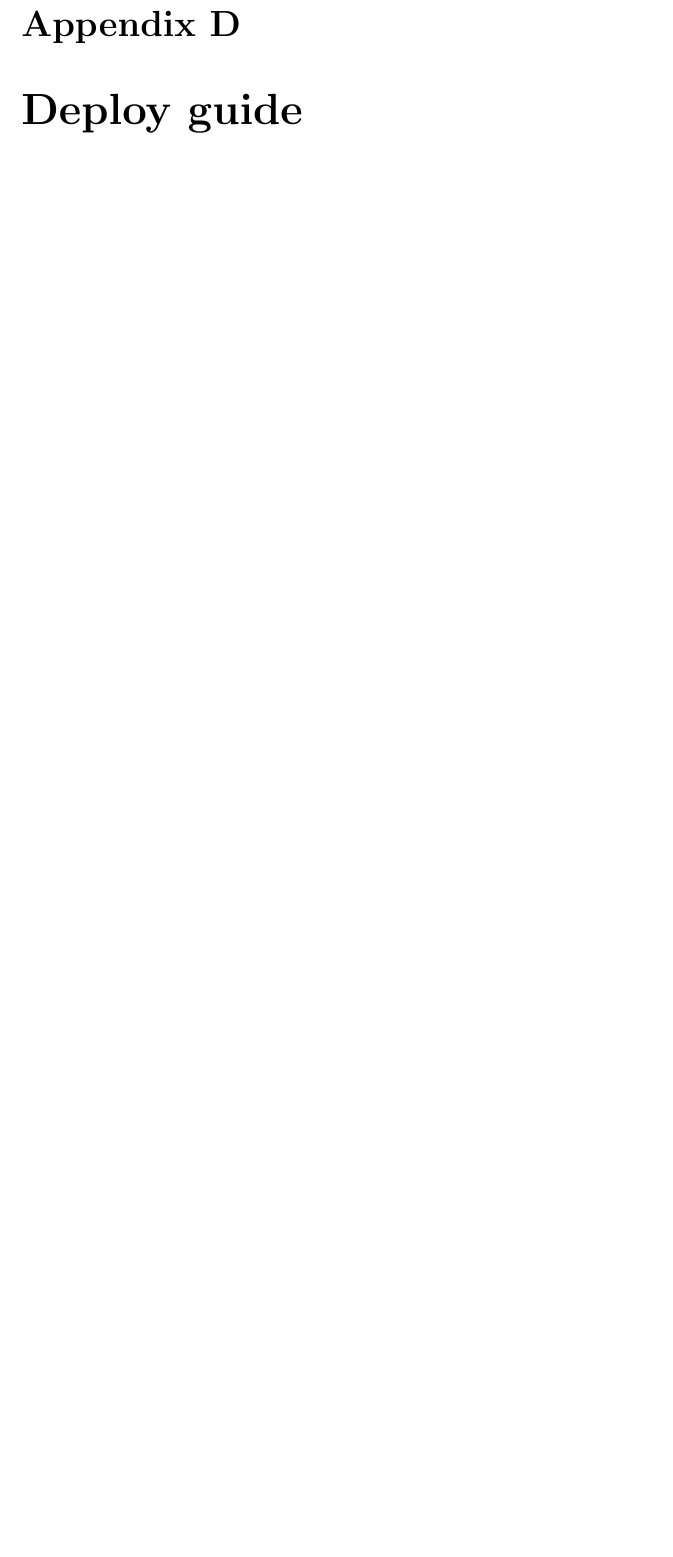
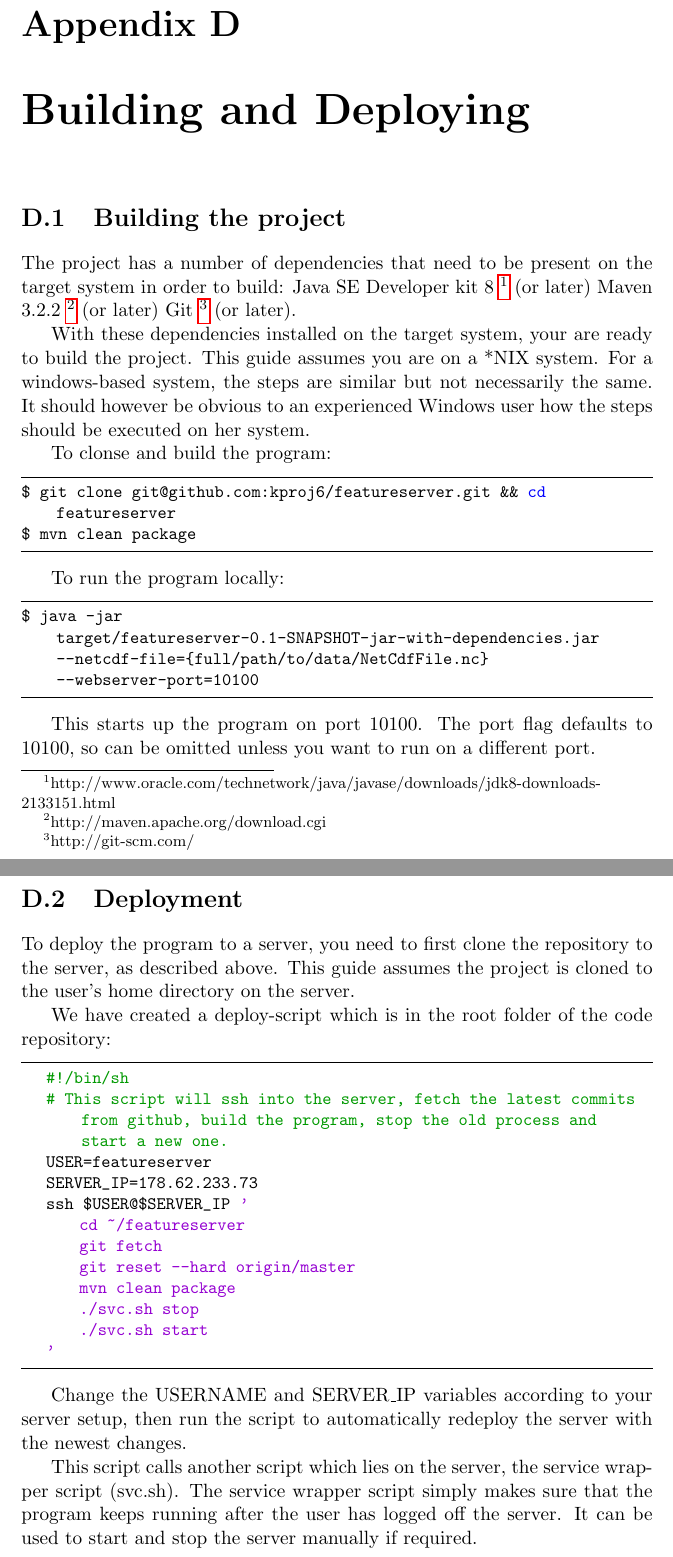
Before and after one commit to kproj6/report, a LaTeX thesis (report.tex): part of page 113 of 117 before the commit and two parts of pages 113 and 114 of 118 after it, the two joined at a grey line, cut so that both start at the same text, the shorter picture padded with empty space. Compiled offline with pdfLaTeX.

Commit message:
Add deploy guide

```diff
--- a/report.tex
+++ b/report.tex
@@ -2220,7 +2246,53 @@ The icon font (Octicons) used in the GUI are created by Github. The font itself
 \printglossary
 \chapter{API Documentation}
 
-\chapter{Deploy guide}
+\chapter{Building and Deploying}
+\section{Building the project}
+The project has a number of dependencies that need to be present on the target system in order to build:
+Java SE Developer kit 8 \footnote{http://www.oracle.com/technetwork/java/javase/downloads/jdk8-downloads-2133151.html} (or later)
+Maven 3.2.2 \footnote{http://maven.apache.org/download.cgi} (or later)
+Git \footnote{http://git-scm.com/} (or later).
+
+With these dependencies installed on the target system, your are ready to build the project.
+This guide assumes you are on a *NIX system. For a windows-based system, the steps are similar but not necessarily the same. It should however be obvious to an experienced Windows user how the steps should be executed on her system.
+
+To clonse and build the program:
+\begin{lstlisting}
+$ git clone git@github.com:kproj6/featureserver.git && cd featureserver
+$ mvn clean package
+\end{lstlisting}
+
+To run the program locally:
+\begin{lstlisting}
+$ java -jar target/featureserver-0.1-SNAPSHOT-jar-with-dependencies.jar --netcdf-file={full/path/to/data/NetCdfFile.nc} --webserver-port=10100
+\end{lstlisting}
+
+This starts up the program on port 10100. The port flag defaults to 10100, so can be omitted unless you want to run on a different port.
+
+\section{Deployment}
+To deploy the program to a server, you need to first clone the repository to the server, as described above.
+This guide assumes the project is cloned to the user's home directory on the server.
+
+We have created a deploy-script which is in the root folder of the code repository:
+\begin{lstlisting}
+	#!/bin/sh
+	# This script will ssh into the server, fetch the latest commits from github, build the program, stop the old process and start a new one.
+	USER=featureserver
+	SERVER_IP=178.62.233.73
+	ssh $USER@$SERVER_IP '
+	    cd ~/featureserver
+	    git fetch
+	    git reset --hard origin/master
+	    mvn clean package
+	    ./svc.sh stop
+	    ./svc.sh start
+	'
+\end{lstlisting}
+
+Change the USERNAME and SERVER\_IP variables according to your server setup, then run the script to automatically redeploy the server with the newest changes.
+
+This script calls another script which lies on the server, the service wrapper script (svc.sh).
+The service wrapper script simply makes sure that the program keeps running after the user has logged off the server. It can be used to start and stop the server manually if required.
 
 \chapter{Templates}
 In the course compendium, the team is asked to create templates for internal documents. The team identified 3 types of documents they would need templates for:
```
Also changed, not shown: report.tex (26 more changed lines).
